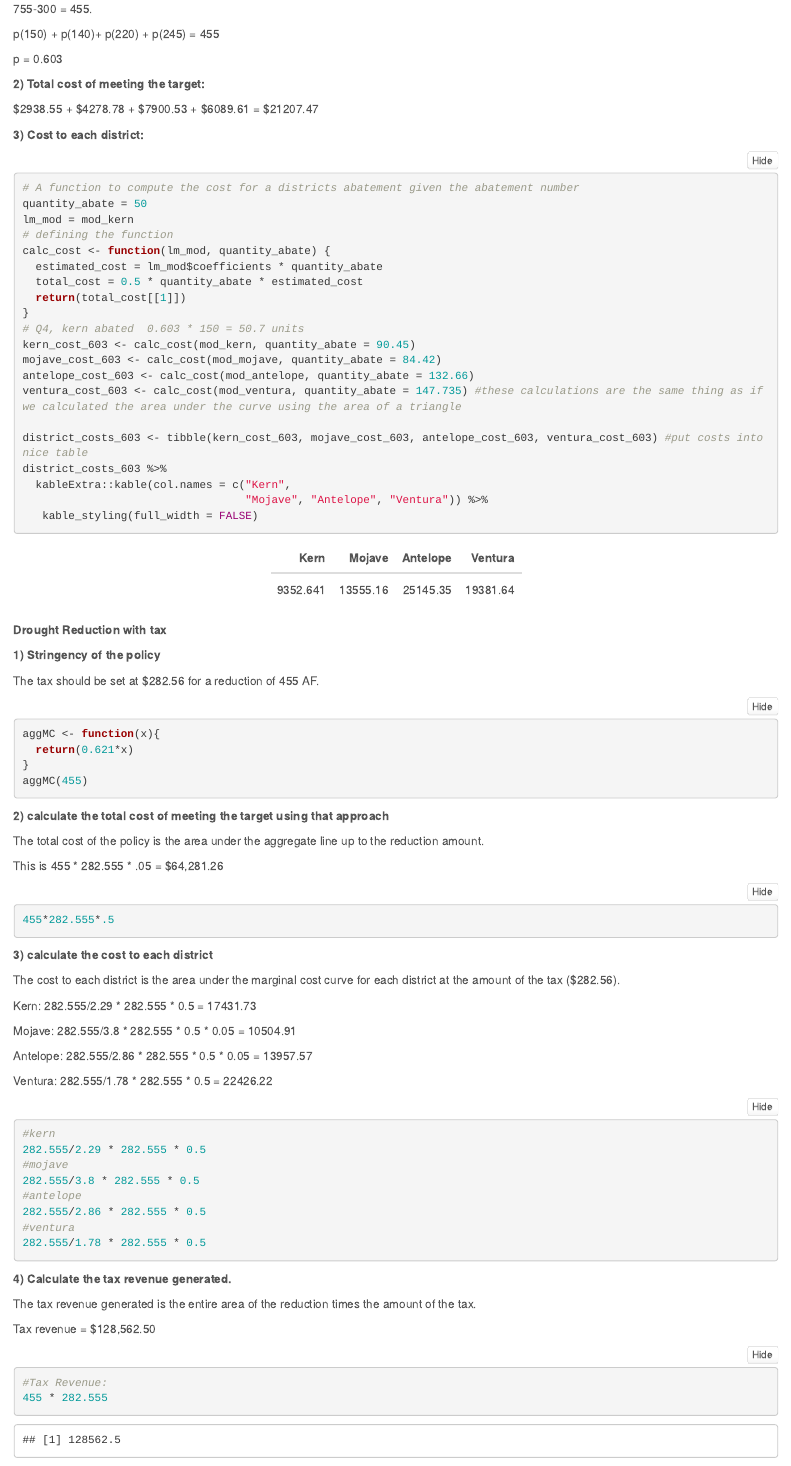
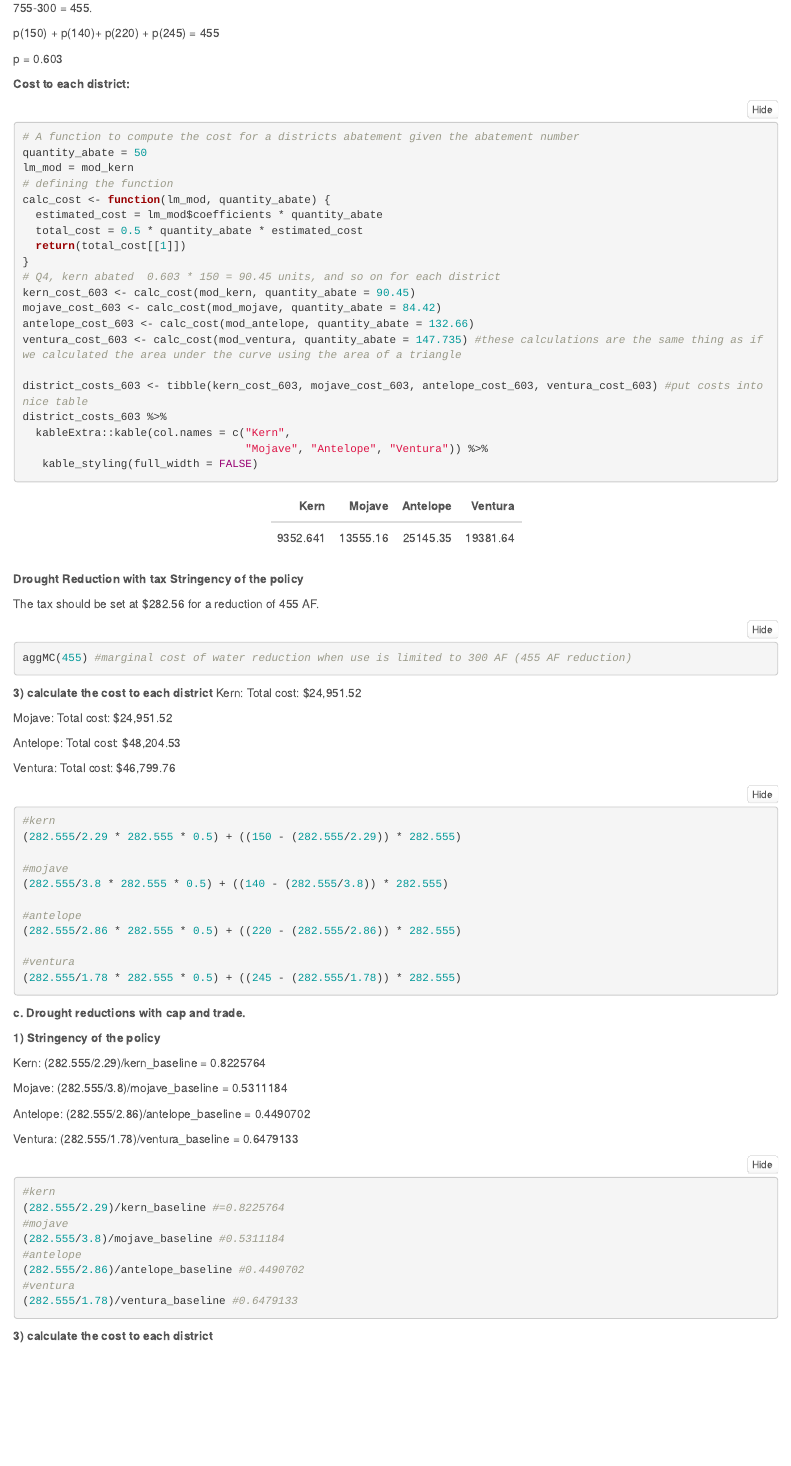
Before and after one commit to sdlam/esm204_hw2, an R Markdown document (ESM204_HW2.Rmd): the page in a window 1100 px wide, from 7090 px down before the commit and from 6840 px down after it, so that both start at the same text. Rendered offline with R 4.5, knitr and Pandoc, with nearby package versions; folded parts are opened.

Commit message:
more q4 formatting

````diff
--- a/ESM204_HW2.Rmd
+++ b/ESM204_HW2.Rmd
@@ -452,13 +415,7 @@ aggMC(455) #282.555
 
   p = 0.603
 
-
-  **2) Total cost of meeting the target:**
-
-  $2938.55 + $4278.78 + $7900.53 + $6089.61 = $21207.47
-
-
-  **3) Cost to each district:**
+  **Cost to each district:**
 ```{r}
 # A function to compute the cost for a districts abatement given the abatement number
 quantity_abate = 50
@@ -469,7 +426,7 @@ calc_cost <- function(lm_mod, quantity_abate) {
   total_cost = 0.5 * quantity_abate * estimated_cost
   return(total_cost[[1]])
 }
-# Q4, kern abated  0.603 * 150 = 50.7 units
+# Q4, kern abated  0.603 * 150 = 90.45 units, and so on for each district
 kern_cost_603 <- calc_cost(mod_kern, quantity_abate = 90.45)
 mojave_cost_603 <- calc_cost(mod_mojave, quantity_abate = 84.42)
 antelope_cost_603 <- calc_cost(mod_antelope, quantity_abate = 132.66)
@@ -484,63 +441,40 @@ district_costs_603 %>%
 
 
   **Drought Reduction with tax**
-
-  **1) Stringency of the policy**
+  **Stringency of the policy**
 
   The tax should be set at $282.56 for a reduction of 455 AF.
 
 ```{r, results='hide'}
-aggMC <- function(x){
-  return(0.621*x)
-}
-aggMC(455)
+aggMC(455) #marginal cost of water reduction when use is limited to 300 AF (455 AF reduction)
 ```
 
+  **3) calculate the cost to each district**
+  Kern:
+  Total cost: $24,951.52
 
-  **2) calculate the total cost of meeting the target using that approach**
+  Mojave:
+  Total cost: $24,951.52
 
-  The total cost of the policy is the area under the aggregate line up to the reduction amount.
+  Antelope:
+  Total cost: $48,204.53
 
-  This is 455 * 282.555 * .05 = $64,281.26
-
-```{r, results='hide'}
-455*282.555*.5
-```
-
-
-  **3) calculate the cost to each district**
-
-  The cost to each district is the area under the marginal cost curve for each district at the amount of the tax ($282.56).
-
-  Kern: 282.555/2.29 * 282.555 * 0.5 =  17431.73
-
-  Mojave: 282.555/3.8 * 282.555 * 0.5 * 0.05 = 10504.91
-
-  Antelope: 282.555/2.86 * 282.555 * 0.5 * 0.05 = 13957.57
-
-  Ventura: 282.555/1.78 * 282.555 * 0.5 = 22426.22
+  Ventura:
+  Total cost: $46,799.76
 
 ```{r, results='hide'}
 #kern
-282.555/2.29 * 282.555 * 0.5
+(282.555/2.29 * 282.555 * 0.5) + ((150 - (282.555/2.29)) * 282.555)
+
 #mojave
-282.555/3.8 * 282.555 * 0.5
+(282.555/3.8 * 282.555 * 0.5) + ((140 - (282.555/3.8)) * 282.555)
+
 #antelope
-282.555/2.86 * 282.555 * 0.5
+(282.555/2.86 * 282.555 * 0.5) + ((220 - (282.555/2.86)) * 282.555)
+
 #ventura
-282.555/1.78 * 282.555 * 0.5
-```
+(282.555/1.78 * 282.555 * 0.5) + ((245 - (282.555/1.78)) * 282.555)
 
-
-  **4) Calculate the tax revenue generated.**
-
-  The tax revenue generated is the entire area of the reduction times the amount of the tax.
-
-  Tax revenue = $128,562.50
-
-```{r}
-#Tax Revenue:
-455 * 282.555
 ```
 
   **c. Drought reductions with cap and trade.**
````
Also changed, not shown: ESM204_HW2.html, ESM204_HW2.Rmd (95 more changed lines).
